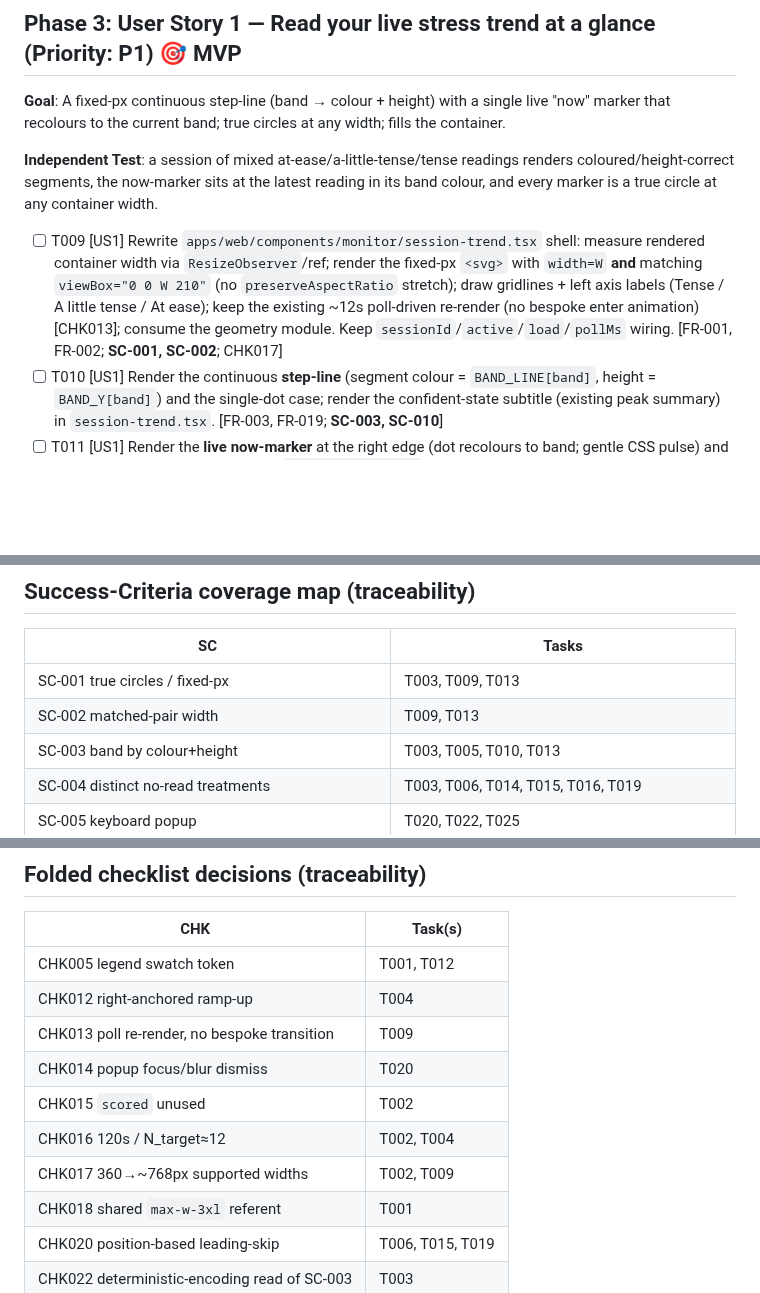
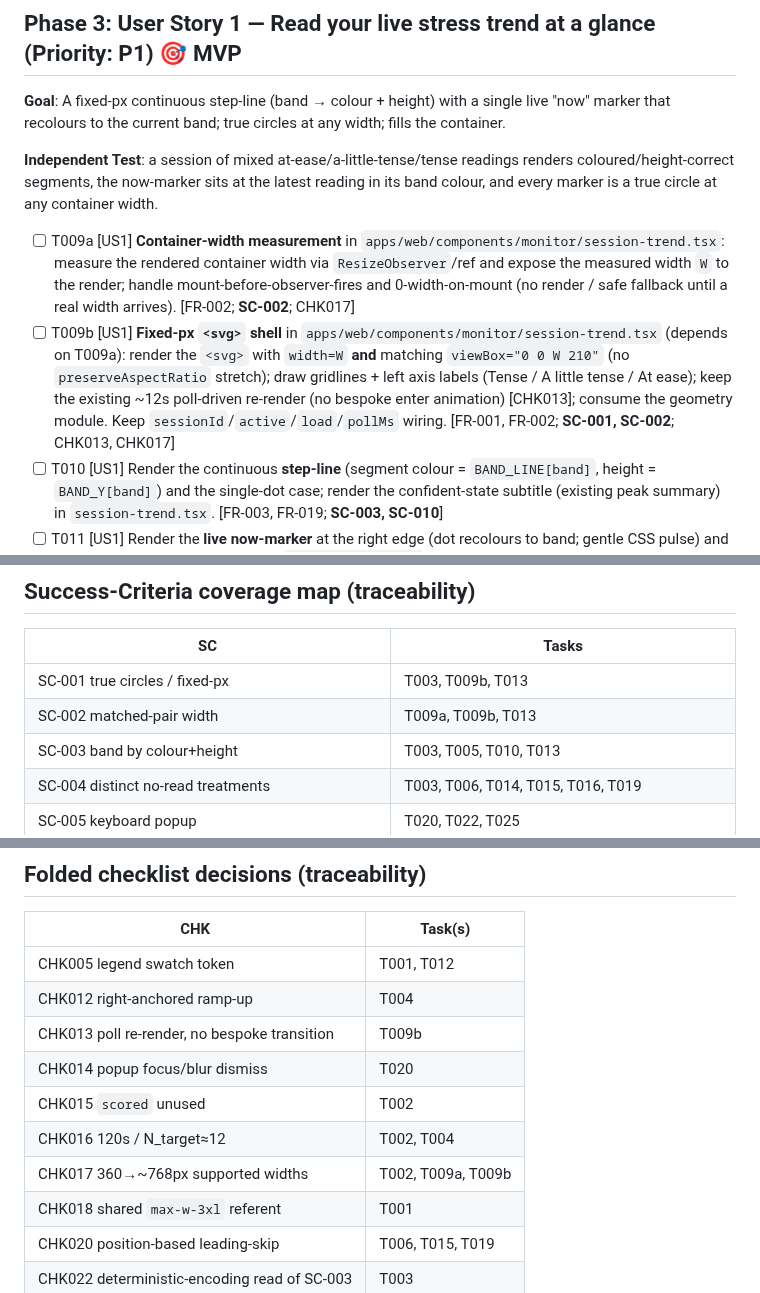
Before and after one commit to mohamedasem318/Serenify, a Markdown page: specs/010-monitoring-graph-redesign/tasks.md, 3 parts joined by grey strips. Drawn GitHub-style; blank space fills up the shorter version.

Commit message:
docs(010): split T009 into T009a (width measurement) + T009b (svg shell)
T009a isolates the riskiest piece — ResizeObserver/ref container-width measurement with mount-before-observer + 0-width-on-mount handling. T009b is the fixed-px svg shell (width==viewBox, no preserveAspectRatio stretch) consuming the measured width. SC/CHK maps updated to reference T009a/T009b.

Claude-Session: https://claude.ai/code/session_01Jw6VqugvphmdCxqQz2ZaRd

```diff
--- a/specs/010-monitoring-graph-redesign/tasks.md
+++ b/specs/010-monitoring-graph-redesign/tasks.md
@@ -47,7 +47,8 @@ description: "Task list for the live 'This session' monitoring-graph redesign (0
 
 **Independent Test**: a session of mixed at-ease/a-little-tense/tense readings renders coloured/height-correct segments, the now-marker sits at the latest reading in its band colour, and every marker is a true circle at any container width.
 
-- [ ] T009 [US1] Rewrite `apps/web/components/monitor/session-trend.tsx` shell: measure rendered container width via `ResizeObserver`/ref; render the fixed-px `<svg>` with `width=W` **and** matching `viewBox="0 0 W 210"` (no `preserveAspectRatio` stretch); draw gridlines + left axis labels (Tense / A little tense / At ease); keep the existing ~12s poll-driven re-render (no bespoke enter animation) [CHK013]; consume the geometry module. Keep `sessionId`/`active`/`load`/`pollMs` wiring. [FR-001, FR-002; **SC-001, SC-002**; CHK017]
+- [ ] T009a [US1] **Container-width measurement** in `apps/web/components/monitor/session-trend.tsx`: measure the rendered container width via `ResizeObserver`/ref and expose the measured width `W` to the render; handle mount-before-observer-fires and 0-width-on-mount (no render / safe fallback until a real width arrives). [FR-002; **SC-002**; CHK017]
+- [ ] T009b [US1] **Fixed-px `<svg>` shell** in `apps/web/components/monitor/session-trend.tsx` (depends on T009a): render the `<svg>` with `width=W` **and** matching `viewBox="0 0 W 210"` (no `preserveAspectRatio` stretch); draw gridlines + left axis labels (Tense / A little tense / At ease); keep the existing ~12s poll-driven re-render (no bespoke enter animation) [CHK013]; consume the geometry module. Keep `sessionId`/`active`/`load`/`pollMs` wiring. [FR-001, FR-002; **SC-001, SC-002**; CHK013, CHK017]
 - [ ] T010 [US1] Render the continuous **step-line** (segment colour = `BAND_LINE[band]`, height = `BAND_Y[band]`) and the single-dot case; render the confident-state subtitle (existing peak summary) in `session-trend.tsx`. [FR-003, FR-019; **SC-003, SC-010**]
 - [ ] T011 [US1] Render the **live now-marker** at the right edge (dot recolours to band; gentle CSS pulse) and **remove the old amber peak dot** in `session-trend.tsx`. [FR-004, FR-005, FR-006; **SC-011** (live)]
 - [ ] T012 [US1] Render the **band legend** (at ease = `--color-meadow`, a little tense = `--amber-soft-line`, tense = `--color-amber`) in `session-trend.tsx`. [FR-021 (bands); CHK005]
@@ -119,8 +120,8 @@ description: "Task list for the live 'This session' monitoring-graph redesign (0
 
 | SC | Tasks |
 |---|---|
-| SC-001 true circles / fixed-px | T003, T009, T013 |
-| SC-002 matched-pair width | T009, T013 |
+| SC-001 true circles / fixed-px | T003, T009b, T013 |
+| SC-002 matched-pair width | T009a, T009b, T013 |
 | SC-003 band by colour+height | T003, T005, T010, T013 |
 | SC-004 distinct no-read treatments | T003, T006, T014, T015, T016, T019 |
 | SC-005 keyboard popup | T020, T022, T025 |
@@ -139,11 +140,11 @@ description: "Task list for the live 'This session' monitoring-graph redesign (0
 |---|---|
 | CHK005 legend swatch token | T001, T012 |
 | CHK012 right-anchored ramp-up | T004 |
-| CHK013 poll re-render, no bespoke transition | T009 |
+| CHK013 poll re-render, no bespoke transition | T009b |
 | CHK014 popup focus/blur dismiss | T020 |
 | CHK015 `scored` unused | T002 |
 | CHK016 120s / N_target≈12 | T002, T004 |
-| CHK017 360→~768px supported widths | T002, T009 |
+| CHK017 360→~768px supported widths | T002, T009a, T009b |
 | CHK018 shared `max-w-3xl` referent | T001 |
 | CHK020 position-based leading-skip | T006, T015, T019 |
 | CHK022 deterministic-encoding read of SC-003 | T003 |
```
